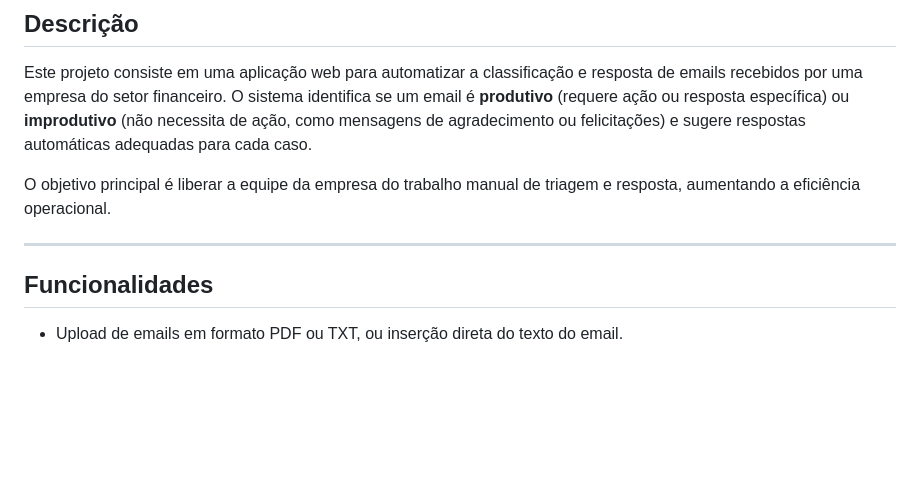
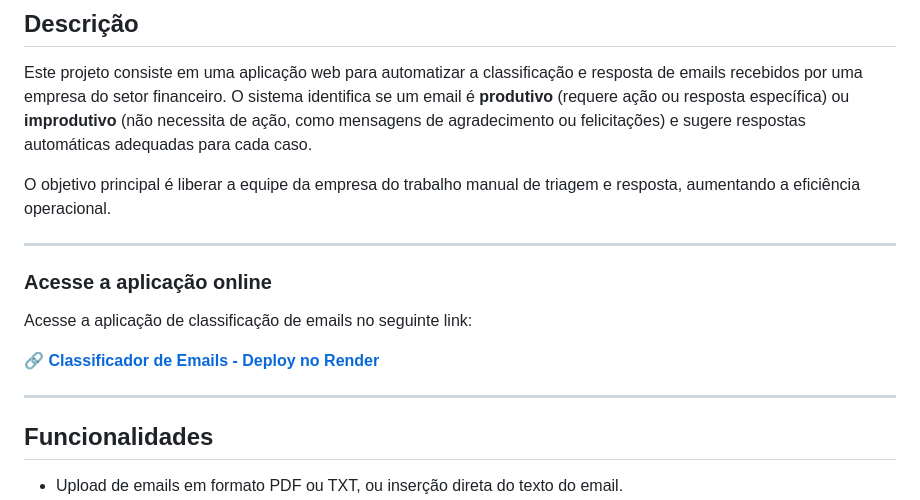
Before and after one commit to eduardoferre/desafioTecnico-autoU, a Markdown page: README.md, the part around the change. Rendered like a GitHub page; blank space fills up the shorter version.

Commit message:
Commit: Link do Deploy

```diff
--- a/README.md
+++ b/README.md
@@ -7,6 +7,16 @@ Este projeto consiste em uma aplicação web para automatizar a classificação
 O objetivo principal é liberar a equipe da empresa do trabalho manual de triagem e resposta, aumentando a eficiência operacional.
 
 ---
+
+### **Acesse a aplicação online**
+
+Acesse a aplicação de classificação de emails no seguinte link:
+
+🔗 [**Classificador de Emails - Deploy no Render**](https://desafiotecnico-autou.onrender.com/)
+
+---
+
+
 
 ## Funcionalidades
 
```
